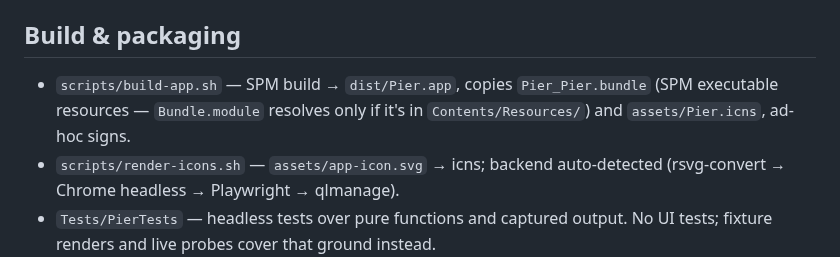
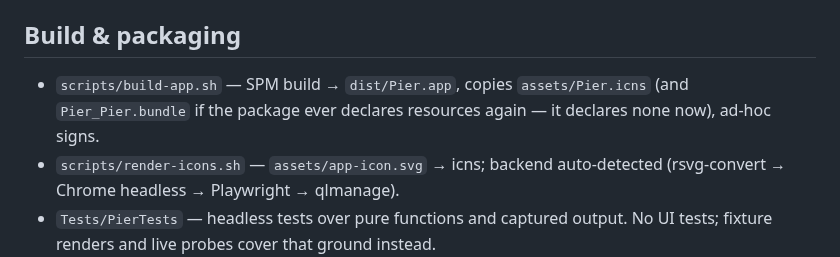
Before and after one commit to shaaaaawn/pier, a Markdown page: docs/architecture.md, the part around the change. Rendered like a GitHub page.

Commit message:
Docs: build script no longer copies a resource bundle
Co-Authored-By: Claude Sonnet 5.5 <noreply@anthropic.com>
Claude-Session: https://claude.ai/code/session_01CvjcU1rh93Bq4o8pMURnhc

```diff
--- a/docs/architecture.md
+++ b/docs/architecture.md
@@ -112,8 +112,8 @@ Orchestration and UI:
 ## Build & packaging
 
 - `scripts/build-app.sh` — SPM build → `dist/Pier.app`, copies
-  `Pier_Pier.bundle` (SPM executable resources — `Bundle.module` resolves only
-  if it's in `Contents/Resources/`) and `assets/Pier.icns`, ad-hoc signs.
+  `assets/Pier.icns` (and `Pier_Pier.bundle` if the package ever declares
+  resources again — it declares none now), ad-hoc signs.
 - `scripts/render-icons.sh` — `assets/app-icon.svg` → icns; backend auto-detected
   (rsvg-convert → Chrome headless → Playwright → qlmanage).
 - `Tests/PierTests` — headless tests over pure functions and captured output. No
```
